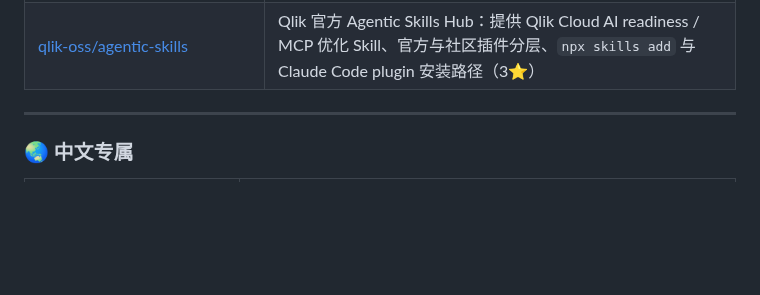
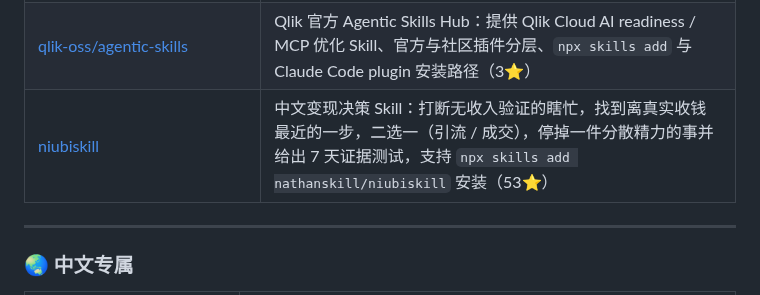
Before and after one commit to laolaoshiren/claude-code-skills-zh, a Markdown page: README.md, the part around the change. Rendered like a GitHub page; blank space fills up the shorter version.

Commit message:
docs: 收录 niubiskill 中文变现决策 Skill
核验真实技能资产、安装路径、行为场景与商业建议边界后收录。官网数据与最新 Star 由后续维护同步统一刷新。

```diff
--- a/README.md
+++ b/README.md
@@ -509,6 +509,7 @@ cp -r claude-code-skills-zh/skills/* ~/.claude/skills/
 | [gauss314/skills](https://github.com/gauss314/skills) | 📊 金融市场数据消费 Skills：面向 Claude Code 与 AI Agent 的金融数据接入能力（152⭐）|
 | [luopan](https://github.com/zhangxiaoqiang1991/luopan) | 中文行业与公司研究路由 Skill：通过信源分级和对抗验证分析产业链权力、利润分布与公司质量，适合投资或求职研究，不替代投资建议（250⭐）|
 | [qlik-oss/agentic-skills](https://github.com/qlik-oss/agentic-skills) | Qlik 官方 Agentic Skills Hub：提供 Qlik Cloud AI readiness / MCP 优化 Skill、官方与社区插件分层、`npx skills add` 与 Claude Code plugin 安装路径（3⭐）|
+| [niubiskill](https://github.com/nathanskill/niubiskill) | 中文变现决策 Skill：打断无收入验证的瞎忙，找到离真实收钱最近的一步，二选一（引流 / 成交），停掉一件分散精力的事并给出 7 天证据测试，支持 `npx skills add nathanskill/niubiskill` 安装（53⭐）|
 
 ---
 
```
